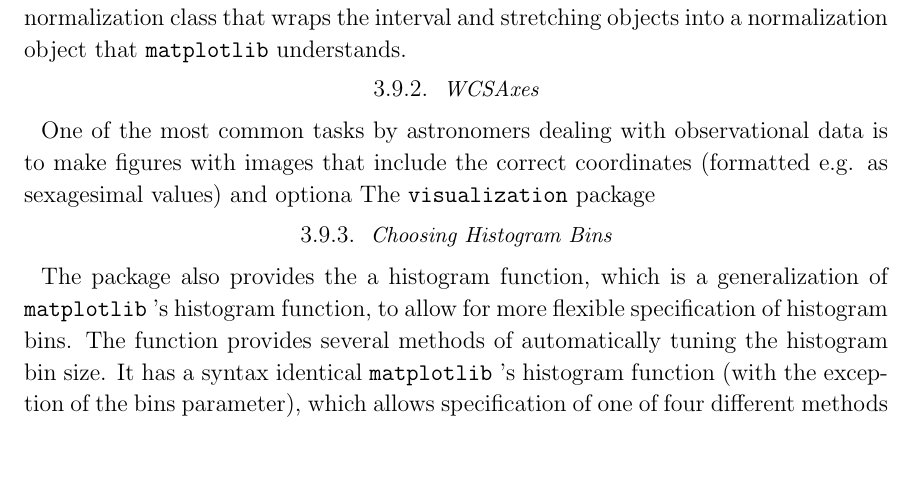
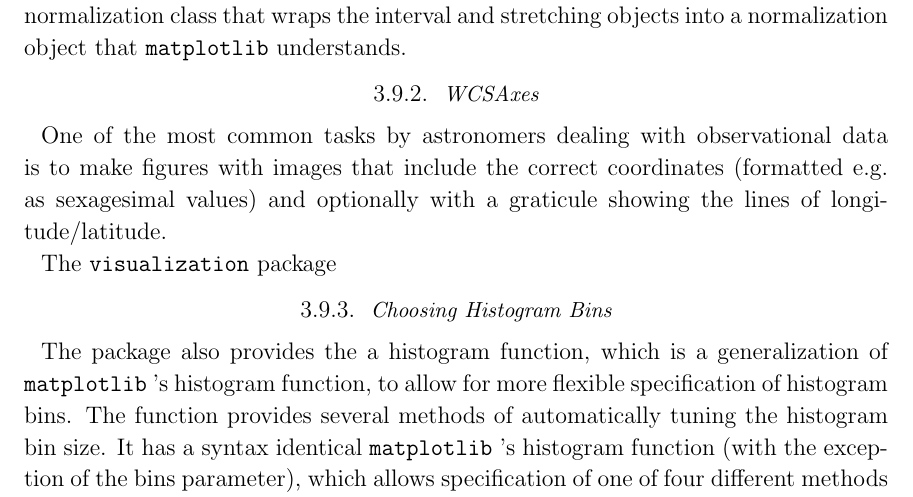
Before and after one commit to astropy/astropy-v2.0-paper, a LaTeX paper (main.tex): part of page 15 of 19, cut so that both start at the same text, the shorter picture padded with empty space. Compiled offline with pdfLaTeX.

Commit message:
Update on Overleaf.

```diff
--- a/main.tex
+++ b/main.tex
@@ -678,7 +678,9 @@ Several classes are provided for determining intervals (e.g. using image percent
 
 \subsubsection{WCSAxes}
 
-One of the most common tasks by astronomers dealing with observational data is to make figures with images that include the correct coordinates (formatted e.g. as sexagesimal values) and optiona
+One of the most common tasks by astronomers dealing with observational data is to make figures with images that include the correct coordinates (formatted e.g. as sexagesimal values) and optionally with a graticule showing the lines of longitude/latitude.
+
+
 The \package{visualization} package
 % Tom R. will work on this on Oct 18 and/or 19.
 
```
